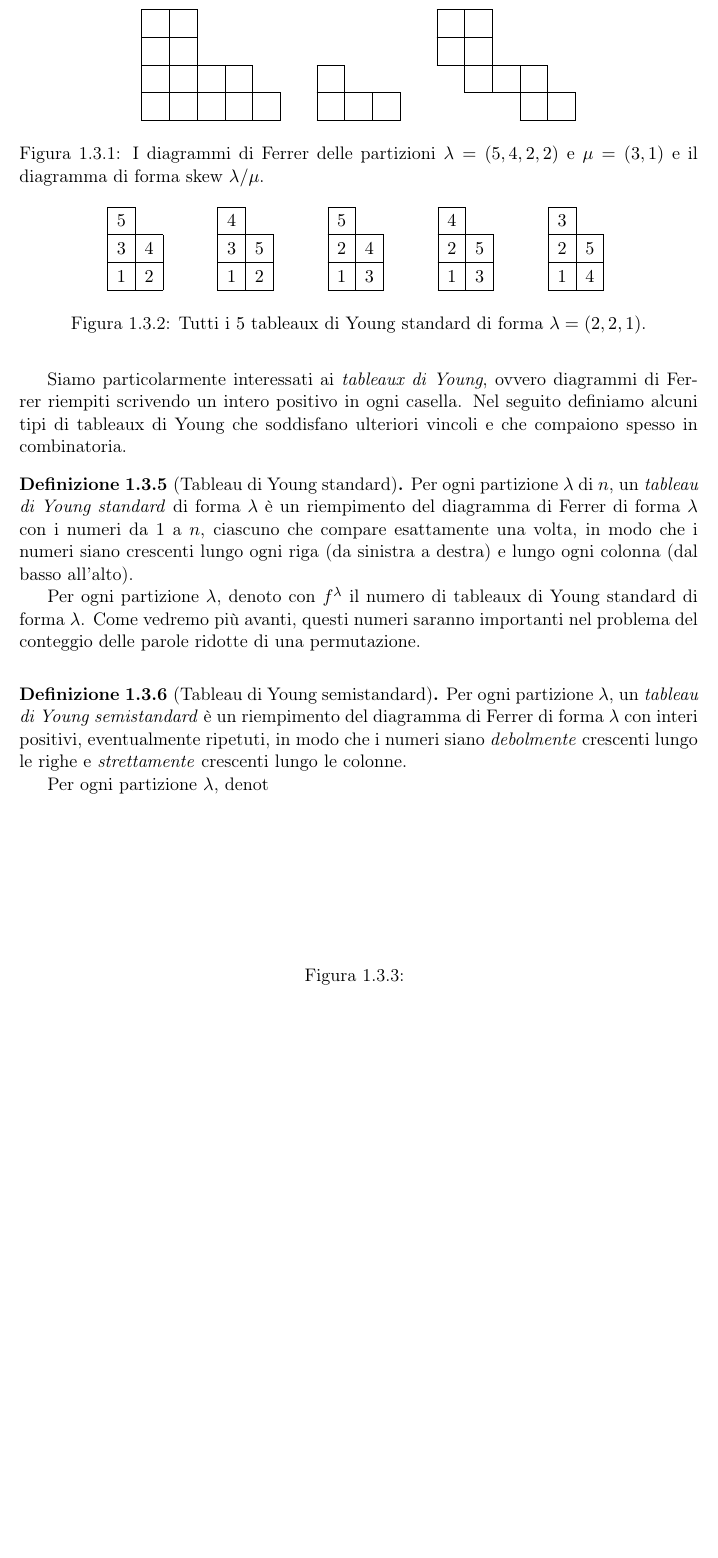
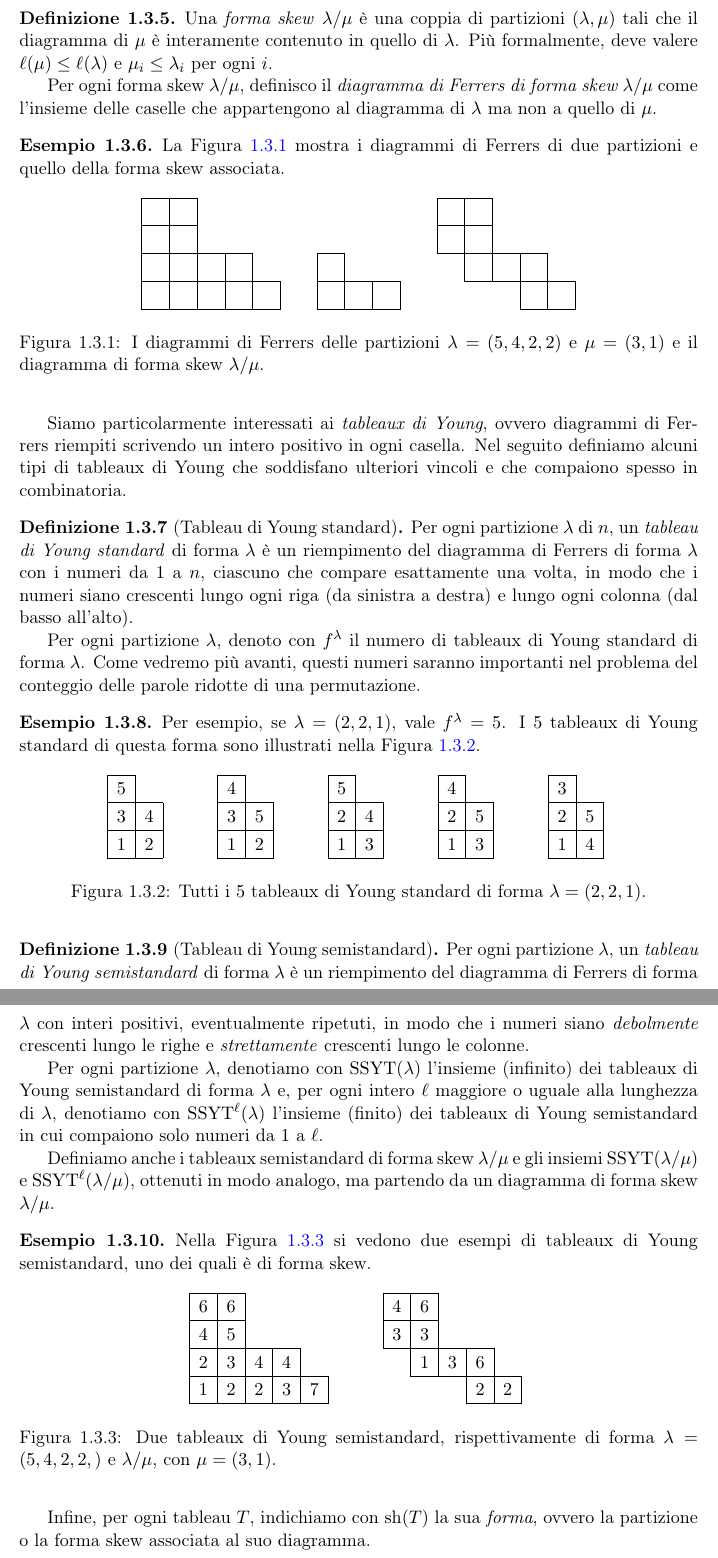
Before and after one commit to TeoMusu/tesi-t, a LaTeX document (tesi.tex, which reads capitoli/basi_e_coxeter.tex): part of page 10 of 53 before the commit and two parts of pages 10 and 11 of 54 after it, the two joined at a grey line, cut at the place of the change, the shorter picture padded with empty space. Compiled offline with pdfLaTeX.

Commit message:
Completata sez partizioni e tableaux + correzioni circa completate le correzioni dell'AI di LS, più correzioni sulla nuova sezione. Manca forse solo il teorema della bigezione da dire meglio o da citare.

```diff
--- a/capitoli/basi_e_coxeter.tex
+++ b/capitoli/basi_e_coxeter.tex
@@ -454,3 +458,23 @@ capitoli, ma la enunciamo qui.
     Noi useremo in tutto il testo la notazione francese.
 \end{remark}
 
+\begin{definition}
+    Una \emph{forma skew} $\lambda/\mu$ \`e una coppia di partizioni $(\lambda, \mu)$
+    tali che il diagramma di $\mu$ \`e interamente contenuto in
+    quello di $\lambda$.
+    Pi\`u formalmente, deve valere $\ell(\mu) \leq \ell(\lambda)$ e
+    $\mu_i \leq \lambda_i$ per ogni $i$.
+
+    Per ogni forma skew $\lambda/\mu$, definisco il
+    \emph{diagramma di Ferrers di forma skew $\lambda/\mu$} come l'insieme delle caselle
+    che appartengono al diagramma di $\lambda$ ma non a quello di $\mu$.
+\end{definition}
+
+
+% Si veda la Figura~\ref{fig:ex_y_diagram} per un esempio di
+% due partizioni una contenuta nell'altra
+% e il diagramma di forma skew associato.
+\begin{example}
+    \label{ex:y_diagram}
+    La Figura~\ref{fig:ex_y_diagram} mostra i diagrammi di Ferrers
+    di due partizioni e quello della forma skew associata.
@@ -468,24 +491,25 @@ capitoli, ma la enunciamo qui.
         {\none}{}{}{},
         {\none}{\none}{\none}{}{}
     }
-    \caption{I diagrammi di Ferrer delle partizioni $\lambda=(5,4,2,2)$ e
+    \caption{I diagrammi di Ferrers delle partizioni $\lambda=(5,4,2,2)$ e
     $\mu=(3,1)$ e il diagramma di forma skew $\lambda/\mu$.}
     \label{fig:ex_y_diagram}
 \end{figure}
+\end{example}
 
 Siamo particolarmente interessati ai \emph{tableaux di Young}, ovvero
-diagrammi di Ferrer riempiti scrivendo un intero positivo in ogni casella.
+diagrammi di Ferrers riempiti scrivendo un intero positivo in ogni casella.
 Nel seguito definiamo alcuni tipi di tableaux di Young che soddisfano
 ulteriori vincoli e che compaiono spesso in combinatoria.
 
 \begin{definition}[Tableau di Young standard]
     % Per ogni partizione $\lambda$, un \emph{tableau di Young} di forma $\lambda$
-    % \`e un diagramma di Ferrer in cui *in ogni casella c'\`e scritto un intero
+    % \`e un diagramma di Ferrers in cui *in ogni casella c'\`e scritto un intero
     % positivo.
     %
     Per ogni partizione $\lambda$ di $n$,
     un \emph{tableau di Young standard} di forma $\lambda$ \`e un riempimento
-    del diagramma di Ferrer di forma $\lambda$ con i numeri da $1$ a $n$, ciascuno
+    del diagramma di Ferrers di forma $\lambda$ con i numeri da $1$ a $n$, ciascuno
     che compare esattamente una volta, in modo che i numeri siano crescenti lungo ogni
     riga (da sinistra a destra) e lungo ogni colonna (dal basso all'alto).
 
@@ -495,7 +519,12 @@ ulteriori vincoli e che compaiono spesso in combinatoria.
     conteggio delle parole ridotte di una permutazione.
 \end{definition}
 
-\begin{figure}
+\begin{example}
+    Per esempio, se $\lambda = (2, 2, 1)$, vale $f^\lambda = 5$.
+    I $5$ tableaux di Young standard di questa forma sono illustrati nella
+    Figura~\ref{fig:ex_syt}.
+
+    \begin{figure}[htbp]
         \centering
         \ytableaunumber{5, 34, 12}
         \qquad
@@ -509,19 +538,45 @@ ulteriori vincoli e che compaiono spesso in combinatoria.
         \caption{Tutti i $5$ tableaux di Young standard di forma $\lambda = (2, 2, 1)$.}
         \label{fig:ex_syt}
     \end{figure}
+\end{example}
+
 
 \begin{definition}[Tableau di Young semistandard]
     Per ogni partizione $\lambda$, un \emph{tableau di Young semistandard}
-    \`e un riempimento del diagramma di Ferrer di forma $\lambda$ con interi positivi,
+    di forma $\lambda$
+    \`e un riempimento del diagramma di Ferrers di forma $\lambda$ con interi positivi,
     eventualmente ripetuti, in modo che i numeri siano \emph{debolmente}
     crescenti lungo le righe e \emph{strettamente} crescenti lungo le colonne.
 
-    Per ogni partizione $\lambda$, denot
-    % TODO finisci
+    Per ogni partizione $\lambda$, denotiamo con $\ssyt(\lambda)$ l'insieme
+    (infinito) dei tableaux di Young semistandard di forma $\lambda$ e,
+    per ogni intero $\ell$ maggiore o uguale alla lunghezza di $\lambda$,
+    denotiamo con $\ssyt^\ell(\lambda)$ l'insieme (finito) dei tableaux di Young semistandard
+    in cui compaiono solo numeri da $1$ a $\ell$.
+
+    Definiamo anche i tableaux semistandard di forma skew $\lambda/\mu$
+    e gli insiemi $\ssyt(\lambda/\mu)$ e $\ssyt^\ell(\lambda/\mu)$,
+    ottenuti in modo analogo, ma partendo da un diagramma di forma skew $\lambda/\mu$.
+    % La stessa definizione si pu\`o applicare partendo da diagrammi di forma
+    % skew $\lambda/\mu$, ottenendo cos\`\i\ tableaux semistandard di forma skew $\lambda/\mu$
+    % e gli insiemi $\ssyt(\lambda/\mu)$ e $\ssyt^\ell(\lambda/\mu)$.
 \end{definition}
 
-\begin{figure}
+
+\begin{example}
+    Nella Figura~\ref{fig:ex_ssyt} si vedono due esempi di tableaux di Young semistandard,
+    uno dei quali \`e di forma skew.
+
+    \begin{figure}[htbp]
         \centering
-    \caption{}
+        \ytableaunumber{66, 45, 2344, 12237}
+        \qquad
+        \ytableaunumber{46, 33, \none 136, \none \none \none 22}
+        \caption{Due tableaux di Young semistandard, rispettivamente di forma
+        $\lambda = (5, 4, 2, 2, )$ e $\lambda/\mu$, con $\mu = (3,1)$.}
         \label{fig:ex_ssyt}
     \end{figure}
+\end{example}
+
+Infine, per ogni tableau $T$, indichiamo con $\shape(T)$ la sua \emph{forma},
+ovvero la partizione o la forma skew associata al suo diagramma.
```
Also changed, not shown: capitoli/edelman_greene.tex (+47 -34 lines), capitoli/introduzione.tex (+1 -1 lines), capitoli/basi_e_coxeter.tex (15 more changed lines). Lines whose indentation alone changed are shown as unchanged.
